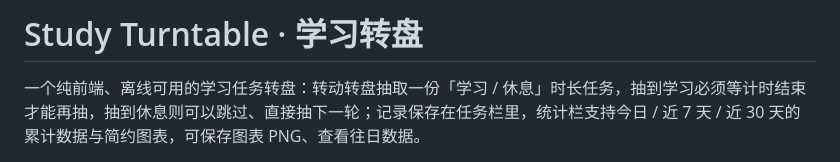
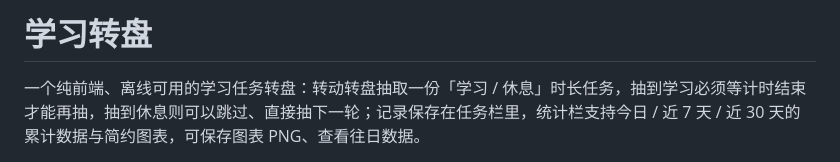
Before and after one commit to LuLu3103/Study-Turntable, a Markdown page: README.md, the part around the change. GitHub-like rendering.

```diff
--- a/README.md
+++ b/README.md
@@ -1,4 +1,4 @@
-# Study Turntable · 学习转盘
+# 学习转盘
 
 一个纯前端、离线可用的学习任务转盘：转动转盘抽取一份「学习 / 休息」时长任务，抽到学习必须等计时结束才能再抽，抽到休息则可以跳过、直接抽下一轮；记录保存在任务栏里，统计栏支持今日 / 近 7 天 / 近 30 天的累计数据与简约图表，可保存图表 PNG、查看往日数据。
 
```
